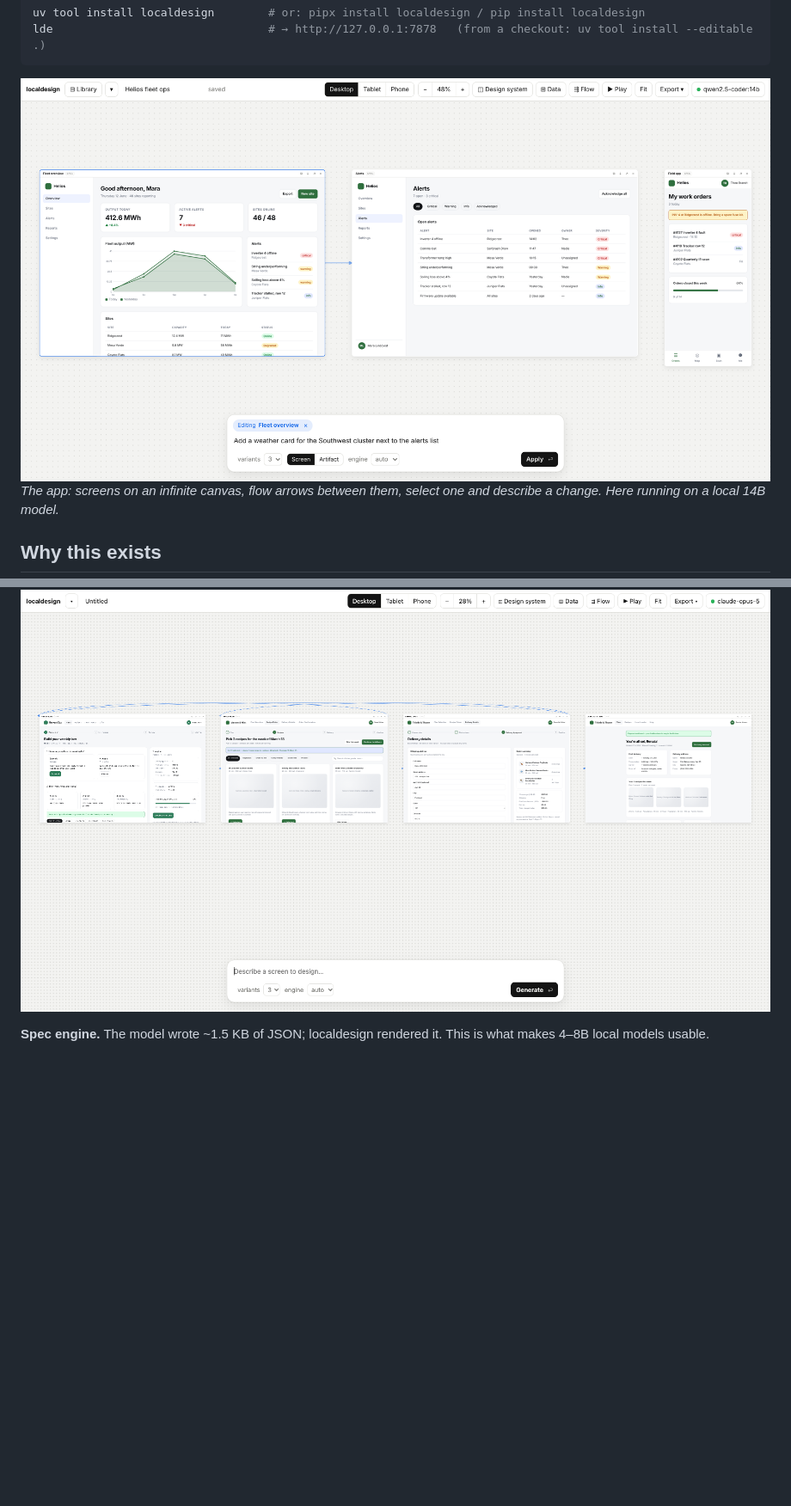
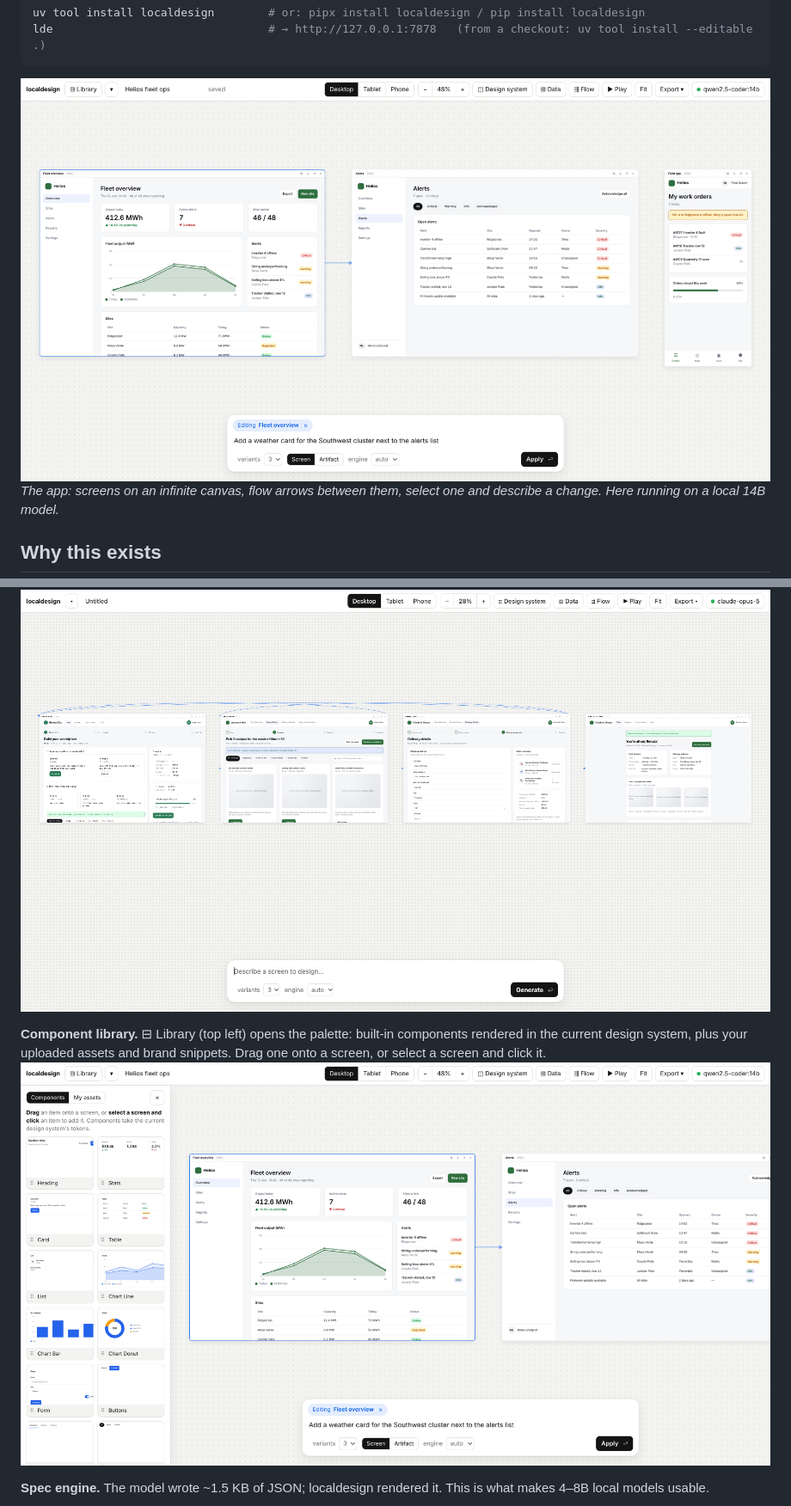
Before and after one commit to ghanemja/localdesign, a Markdown page: README.md, 2 parts joined by grey strips. Shown at 86% size. GitHub-like rendering; pictures changed too: docs/app.png, docs/library.png (added); blank space fills up the shorter version.

```diff
--- a/README.md
+++ b/README.md
@@ -64,6 +64,9 @@ Pick Open Design or Dyad if you can run a frontier agent. Pick localdesign if yo
 **Flows.** A one-line checkout description → four planned screens, generated with navigation links, arrows on the canvas, ▶ Play to click through.
 ![Four linked checkout screens with flow arrows](docs/flow.png)
 
+**Component library.** ⊟ Library (top left) opens the palette: built-in components rendered in the current design system, plus your uploaded assets and brand snippets. Drag one onto a screen, or select a screen and click it.
+![Library panel open beside the canvas, showing Heading, Stats, Card, Table, List and chart components](docs/library.png)
+
 **Spec engine.** The model wrote ~1.5 KB of JSON; localdesign rendered it. This is what makes 4–8B local models usable.
 
 <p><img src="docs/spec-desktop.png" width="68%" alt="Spec-engine desktop dashboard"> <img src="docs/spec-phone.png" width="21%" alt="Spec-engine phone screen"></p>
```
Also changed, not shown: other parts of README.md (+2 -1 lines), CHANGELOG.md (+13 -0 lines), 3 other files.
